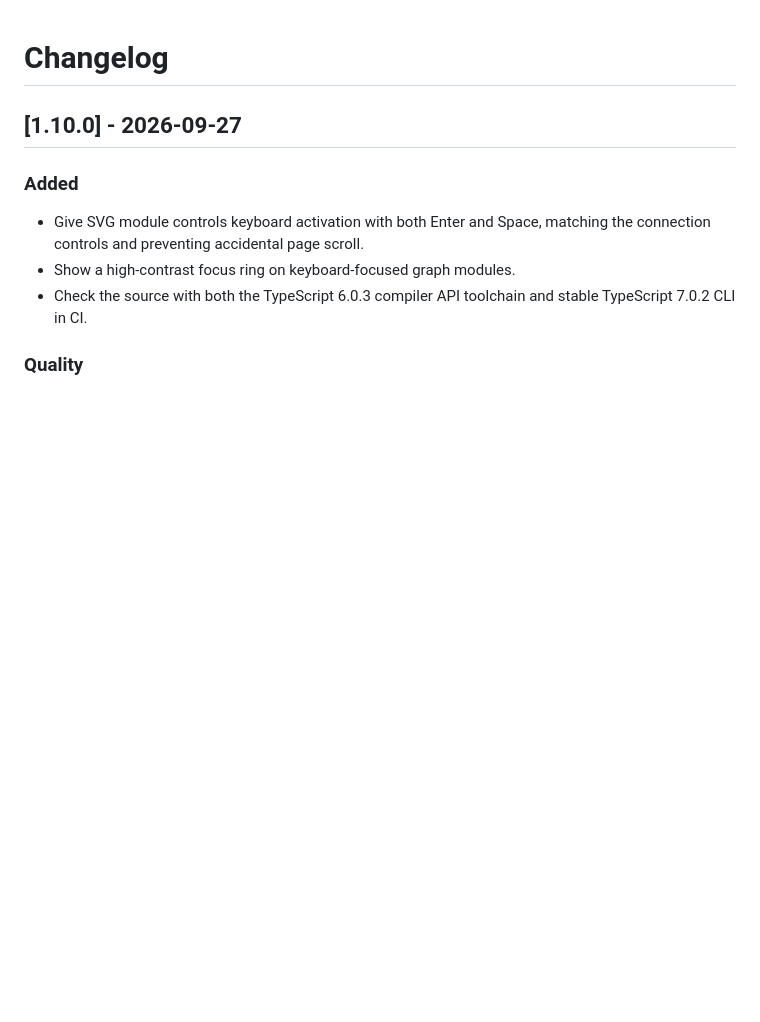
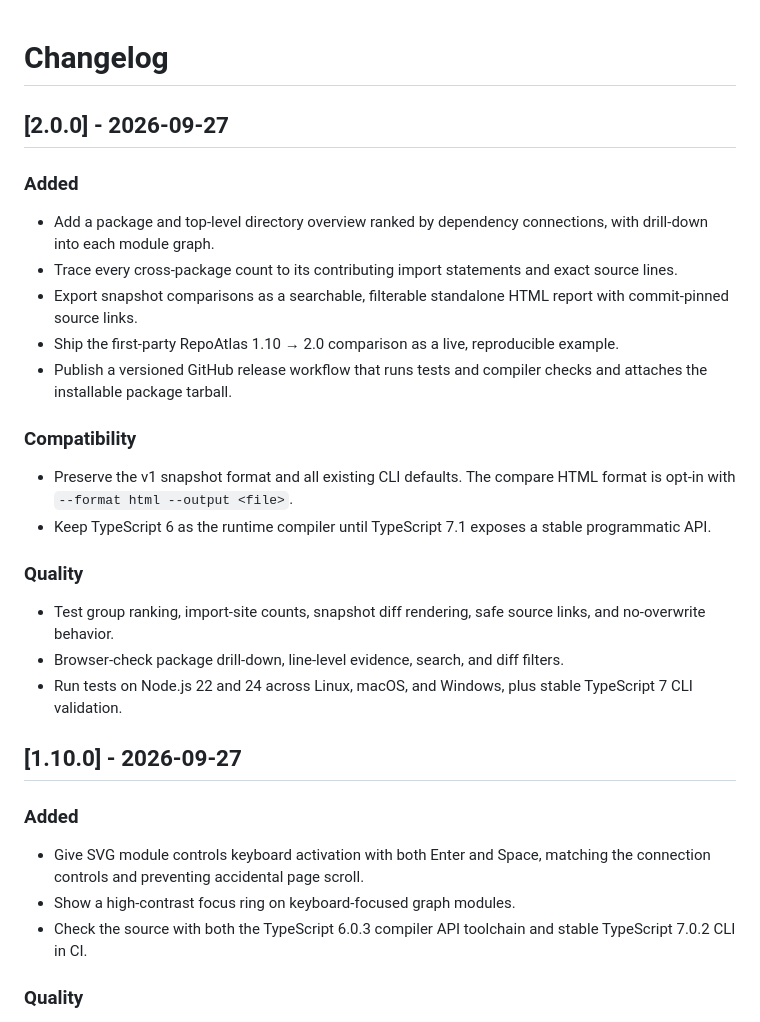
Before and after one commit to maximilianfeix/repoatlas, a Markdown page: CHANGELOG.md, the part around the change. Rendered like a GitHub page; blank space fills up the shorter version.

```diff
--- a/CHANGELOG.md
+++ b/CHANGELOG.md
@@ -1,4 +1,25 @@
 # Changelog
+
+## [2.0.0] - 2026-09-27
+
+### Added
+
+- Add a package and top-level directory overview ranked by dependency connections, with drill-down into each module graph.
+- Trace every cross-package count to its contributing import statements and exact source lines.
+- Export snapshot comparisons as a searchable, filterable standalone HTML report with commit-pinned source links.
+- Ship the first-party RepoAtlas 1.10 → 2.0 comparison as a live, reproducible example.
+- Publish a versioned GitHub release workflow that runs tests and compiler checks and attaches the installable package tarball.
+
+### Compatibility
+
+- Preserve the v1 snapshot format and all existing CLI defaults. The compare HTML format is opt-in with `--format html --output <file>`.
+- Keep TypeScript 6 as the runtime compiler until TypeScript 7.1 exposes a stable programmatic API.
+
+### Quality
+
+- Test group ranking, import-site counts, snapshot diff rendering, safe source links, and no-overwrite behavior.
+- Browser-check package drill-down, line-level evidence, search, and diff filters.
+- Run tests on Node.js 22 and 24 across Linux, macOS, and Windows, plus stable TypeScript 7 CLI validation.
 
 ## [1.10.0] - 2026-09-27
 
```
Also changed, not shown: README.md (+13 -3 lines), docs/assets/architecture-diff.png (added), docs/assets/package-overview.png (added), 8 other files.
